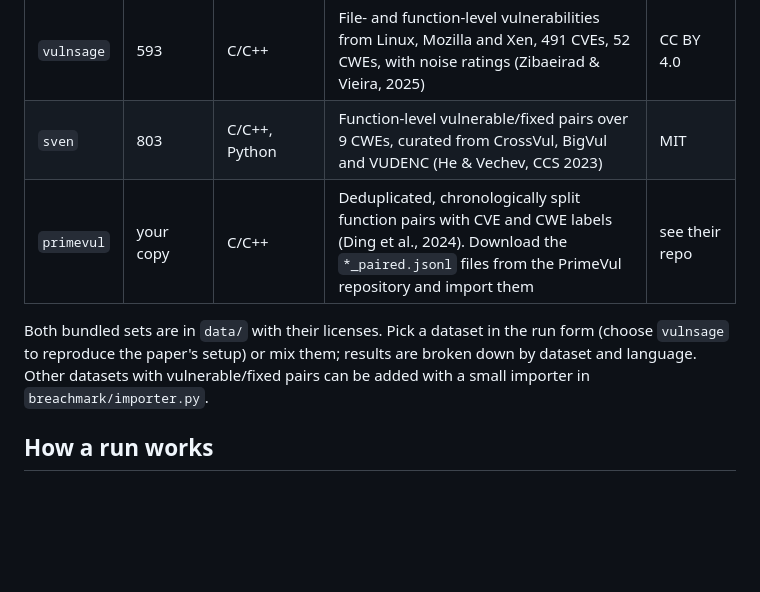
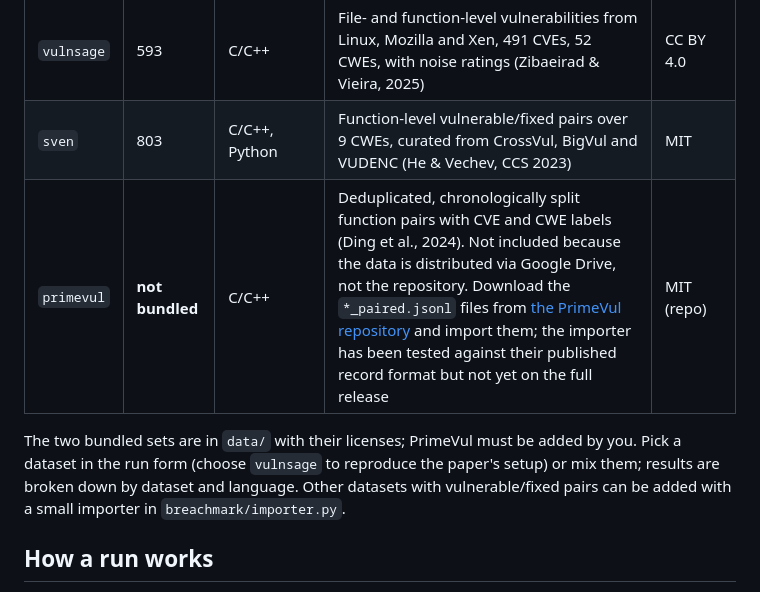
Before and after one commit to VarshSec/breachmark, a Markdown page: README.md, the part around the change. Drawn GitHub-style; blank space fills up the shorter version.

Commit message:
README: make clear PrimeVul is importable, not bundled

```diff
--- a/README.md
+++ b/README.md
@@ -104,9 +104,9 @@ docker run -p 8000:8000 -v breachmark-data:/data \
 |---|---|---|---|---|
 | `vulnsage` | 593 | C/C++ | File- and function-level vulnerabilities from Linux, Mozilla and Xen, 491 CVEs, 52 CWEs, with noise ratings (Zibaeirad & Vieira, 2025) | CC BY 4.0 |
 | `sven` | 803 | C/C++, Python | Function-level vulnerable/fixed pairs over 9 CWEs, curated from CrossVul, BigVul and VUDENC (He & Vechev, CCS 2023) | MIT |
-| `primevul` | your copy | C/C++ | Deduplicated, chronologically split function pairs with CVE and CWE labels (Ding et al., 2024). Download the `*_paired.jsonl` files from the PrimeVul repository and import them | see their repo |
+| `primevul` | **not bundled** | C/C++ | Deduplicated, chronologically split function pairs with CVE and CWE labels (Ding et al., 2024). Not included because the data is distributed via Google Drive, not the repository. Download the `*_paired.jsonl` files from [the PrimeVul repository](https://github.com/DLVulDet/PrimeVul) and import them; the importer has been tested against their published record format but not yet on the full release | MIT (repo) |
 
-Both bundled sets are in `data/` with their licenses. Pick a dataset in the run form (choose `vulnsage` to reproduce the paper's setup) or mix them; results are broken down by dataset and language. Other datasets with vulnerable/fixed pairs can be added with a small importer in `breachmark/importer.py`.
+The two bundled sets are in `data/` with their licenses; PrimeVul must be added by you. Pick a dataset in the run form (choose `vulnsage` to reproduce the paper's setup) or mix them; results are broken down by dataset and language. Other datasets with vulnerable/fixed pairs can be added with a small importer in `breachmark/importer.py`.
 
 ## How a run works
 
```
